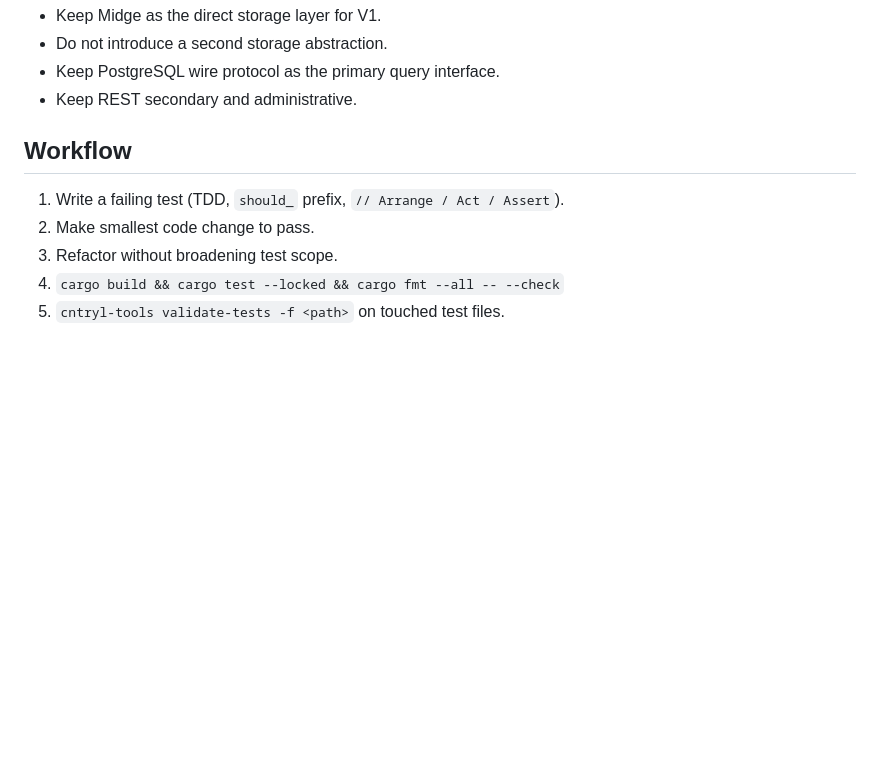
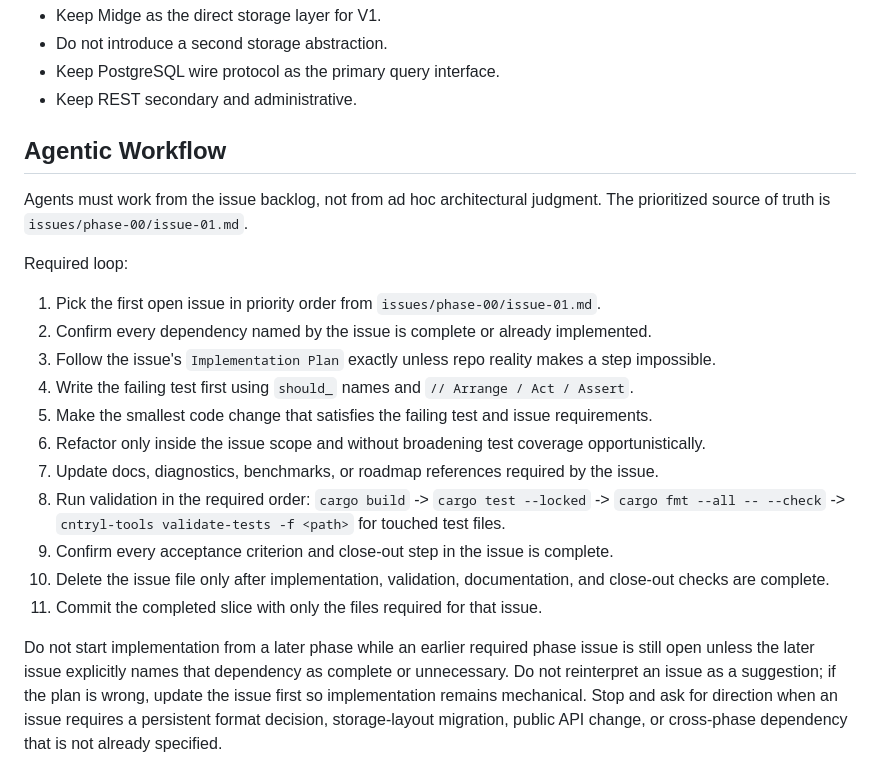
Before and after one commit to cntryl/cassie, a Markdown page: AGENTS.md, the part around the change. Drawn GitHub-style; blank space fills up the shorter version.

Commit message:
docs: enforce agentic issue workflow

```diff
--- a/AGENTS.md
+++ b/AGENTS.md
@@ -116,10 +116,25 @@ GitVersion `ContinuousDeployment` mode, next version `0.2.0`. Branch naming conv
 - Keep PostgreSQL wire protocol as the primary query interface.
 - Keep REST secondary and administrative.
 
-## Workflow
+## Agentic Workflow
 
-1. Write a failing test (TDD, `should_` prefix, `// Arrange / Act / Assert`).
-2. Make smallest code change to pass.
-3. Refactor without broadening test scope.
-4. `cargo build && cargo test --locked && cargo fmt --all -- --check`
-5. `cntryl-tools validate-tests -f <path>` on touched test files.
+Agents must work from the issue backlog, not from ad hoc architectural judgment.
+The prioritized source of truth is `issues/phase-00/issue-01.md`.
+
+Required loop:
+
+1. Pick the first open issue in priority order from `issues/phase-00/issue-01.md`.
+2. Confirm every dependency named by the issue is complete or already implemented.
+3. Follow the issue's `Implementation Plan` exactly unless repo reality makes a step impossible.
+4. Write the failing test first using `should_` names and `// Arrange / Act / Assert`.
+5. Make the smallest code change that satisfies the failing test and issue requirements.
+6. Refactor only inside the issue scope and without broadening test coverage opportunistically.
+7. Update docs, diagnostics, benchmarks, or roadmap references required by the issue.
+8. Run validation in the required order: `cargo build` -> `cargo test --locked` -> `cargo fmt --all -- --check` -> `cntryl-tools validate-tests -f <path>` for touched test files.
+9. Confirm every acceptance criterion and close-out step in the issue is complete.
+10. Delete the issue file only after implementation, validation, documentation, and close-out checks are complete.
+11. Commit the completed slice with only the files required for that issue.
+
+Do not start implementation from a later phase while an earlier required phase issue is still open unless the later issue explicitly names that dependency as complete or unnecessary.
+Do not reinterpret an issue as a suggestion; if the plan is wrong, update the issue first so implementation remains mechanical.
+Stop and ask for direction when an issue requires a persistent format decision, storage-layout migration, public API change, or cross-phase dependency that is not already specified.
```
